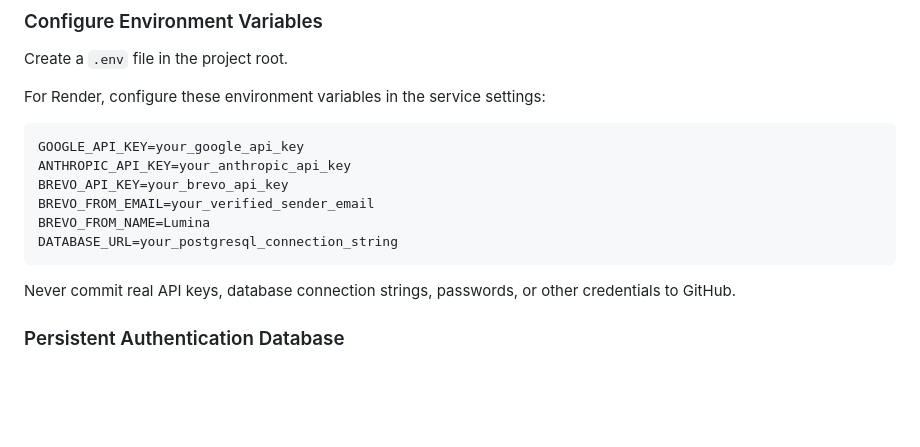
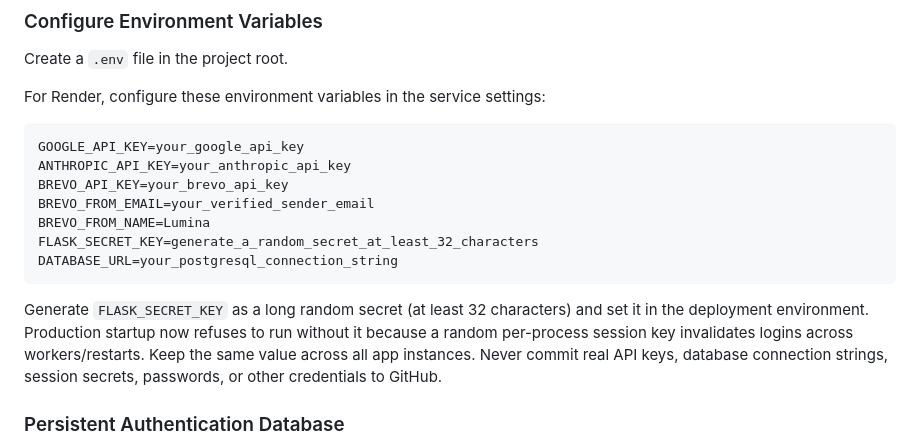
Before and after one commit to Mohan2618/Lumina, a Markdown page: README.md, the part around the change. Rendered like a GitHub page; blank space fills up the shorter version.

Commit message:
Document required production session secret for authentication

````diff
--- a/README.md
+++ b/README.md
@@ -219,10 +219,11 @@ ANTHROPIC_API_KEY=your_anthropic_api_key
 BREVO_API_KEY=your_brevo_api_key
 BREVO_FROM_EMAIL=your_verified_sender_email
 BREVO_FROM_NAME=Lumina
+FLASK_SECRET_KEY=generate_a_random_secret_at_least_32_characters
 DATABASE_URL=your_postgresql_connection_string
 ```
 
-Never commit real API keys, database connection strings, passwords, or other credentials to GitHub.
+Generate `FLASK_SECRET_KEY` as a long random secret (at least 32 characters) and set it in the deployment environment. Production startup now refuses to run without it because a random per-process session key invalidates logins across workers/restarts. Keep the same value across all app instances. Never commit real API keys, database connection strings, session secrets, passwords, or other credentials to GitHub.
 
 ### Persistent Authentication Database
 
````
